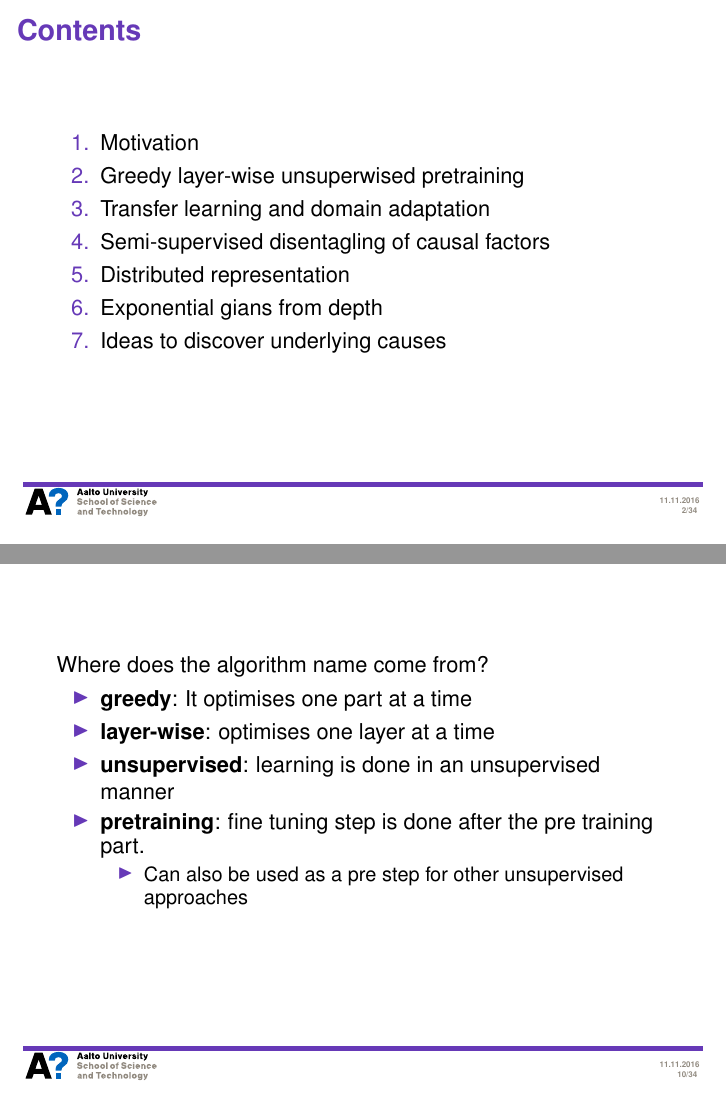
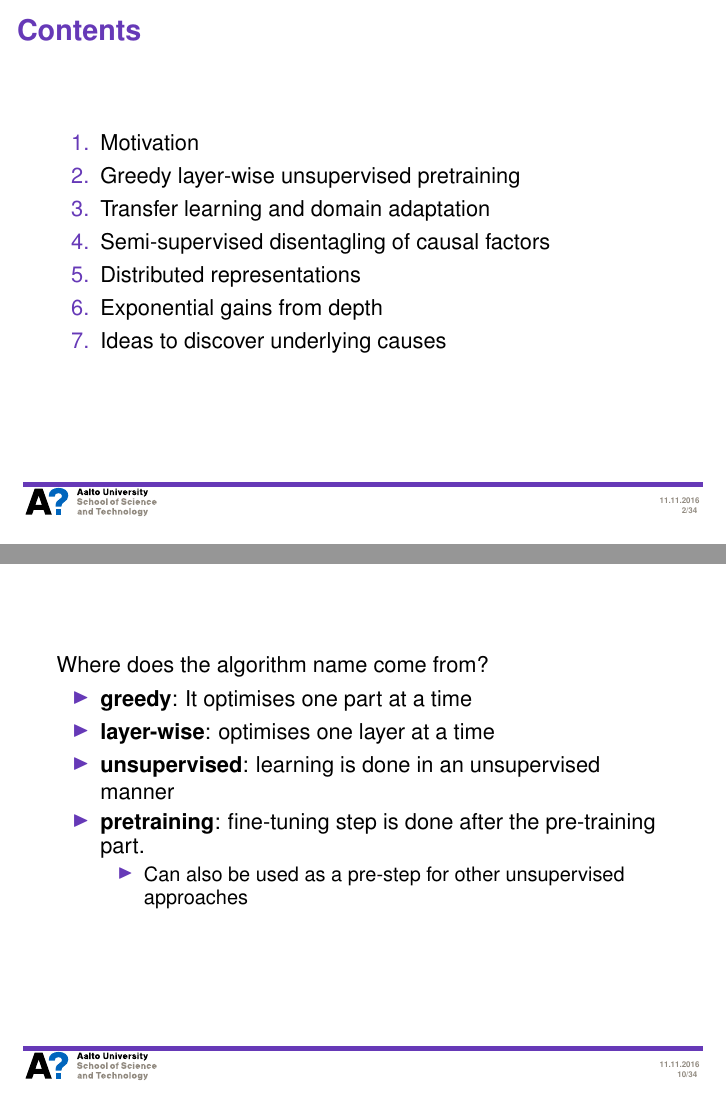
Before and after one commit to esiivola/deep_learning, LaTeX slides (presentation.tex, which reads part1.tex): pages 2 and 10 of 34, joined at a grey line. Compiled offline with pdfLaTeX.

Commit message:
Corrected some typos

```diff
--- a/part1.tex
+++ b/part1.tex
@@ -4,11 +4,11 @@
 \begin{frame}{Contents}
 \begin{enumerate}
   \item Motivation
-  \item Greedy layer-wise unsuperwised pretraining
+  \item Greedy layer-wise unsupervised pretraining
   \item Transfer learning and domain adaptation
   \item Semi-supervised disentagling of causal factors
-  \item Distributed representation
-  \item Exponential gians from depth
+  \item Distributed representations
+  \item Exponential gains from depth
   \item Ideas to discover underlying causes
 \end{enumerate}
 \end{frame}
@@ -112,9 +112,9 @@ Where does the algorithm name come from?
 \item{\bf greedy}: It optimises one part at a time
 \item{\bf layer-wise}: optimises one layer at a time
 \item{\bf unsupervised}: learning is done in an unsupervised manner
-\item{\bf pretraining}: fine tuning step is done after the pre training part.
+\item{\bf pretraining}: fine-tuning step is done after the pre-training part.
 \begin{itemize}
-\item Can also be used as a pre step for other unsupervised approaches
+\item Can also be used as a pre-step for other unsupervised approaches
 \end{itemize}
 \end{itemize}
 \end{frame}
```
Also changed, not shown: part2.tex (+4 -2 lines), part3.tex (+3 -3 lines), part1.tex (4 more changed lines).
